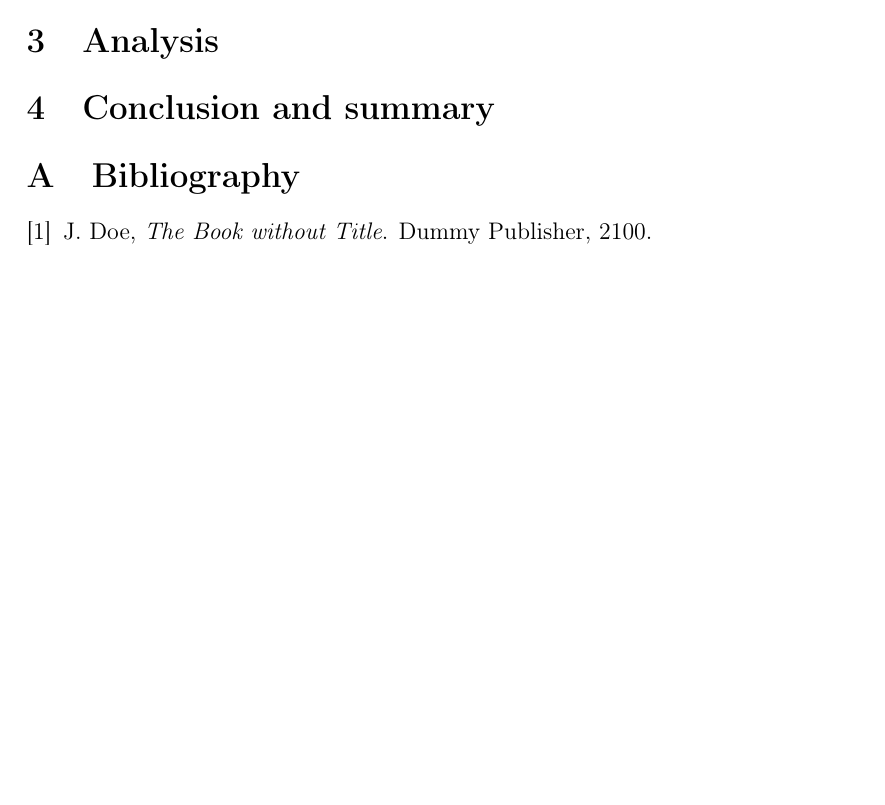
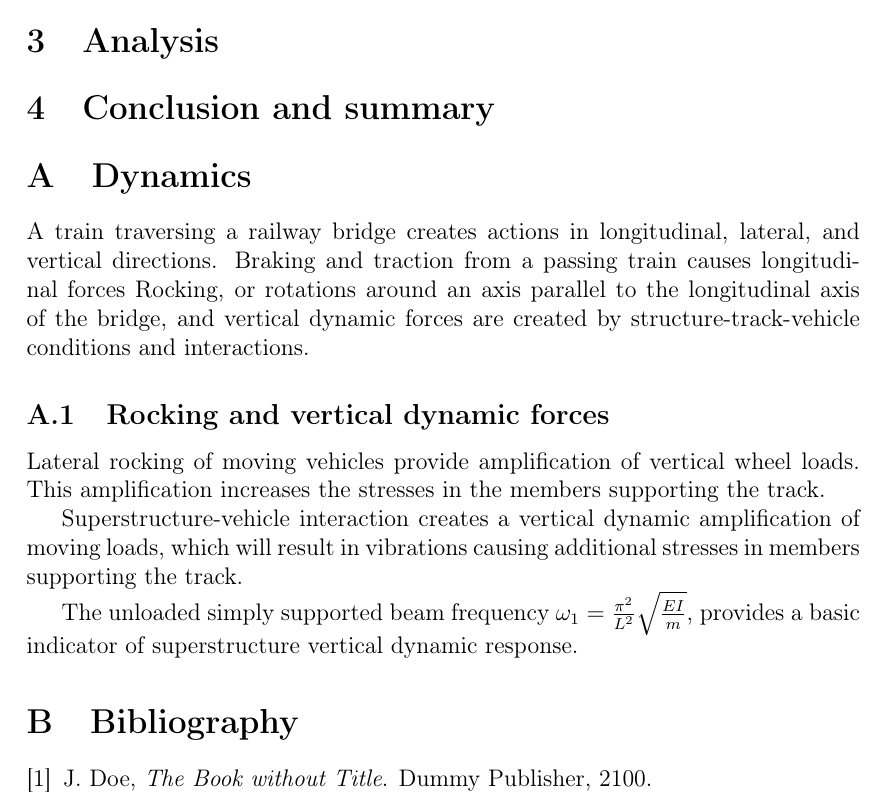
Before and after one commit to torholmslettebak/master2016, a LaTeX thesis (thesis/main.tex, which reads thesis/appendix.tex): part of page 3 of 3, cut so that both start at the same text, the shorter picture padded with empty space. Compiled offline with pdfLaTeX.

Commit message:
Added appendix file for thesis, main also uses this file for writing to appendix now

```diff
--- /dev/null
+++ b/thesis/appendix.tex
@@ -0,0 +1,9 @@
+\section{Dynamics}
+A train traversing a railway bridge creates actions in longitudinal, lateral, and vertical directions. Braking and traction from a passing train causes longitudinal forces
+Rocking, or rotations around an axis parallel to the longitudinal axis of the bridge, and vertical dynamic forces are created by structure-track-vehicle conditions and interactions.
+\subsection{Rocking and vertical dynamic forces}
+Lateral rocking of moving vehicles provide amplification of vertical  wheel loads. This amplification increases the stresses in the members supporting the track.
+
+Superstructure-vehicle interaction creates a vertical dynamic amplification of moving loads, which will result in vibrations causing additional stresses in members supporting the track.
+
+The unloaded simply supported beam frequency $\omega_1 = \frac{\pi^2}{L^2}\sqrt{\frac{EI}{m}}$, provides a basic indicator of superstructure vertical dynamic response.
--- a/thesis/main.tex
+++ b/thesis/main.tex
@@ -29,6 +29,7 @@ Random citation \cite{DUMMY:1} embeddeed in text.
 
 
 \appendix
+\input{appendix}
 
 \bibliography{bibliography}
 
```
